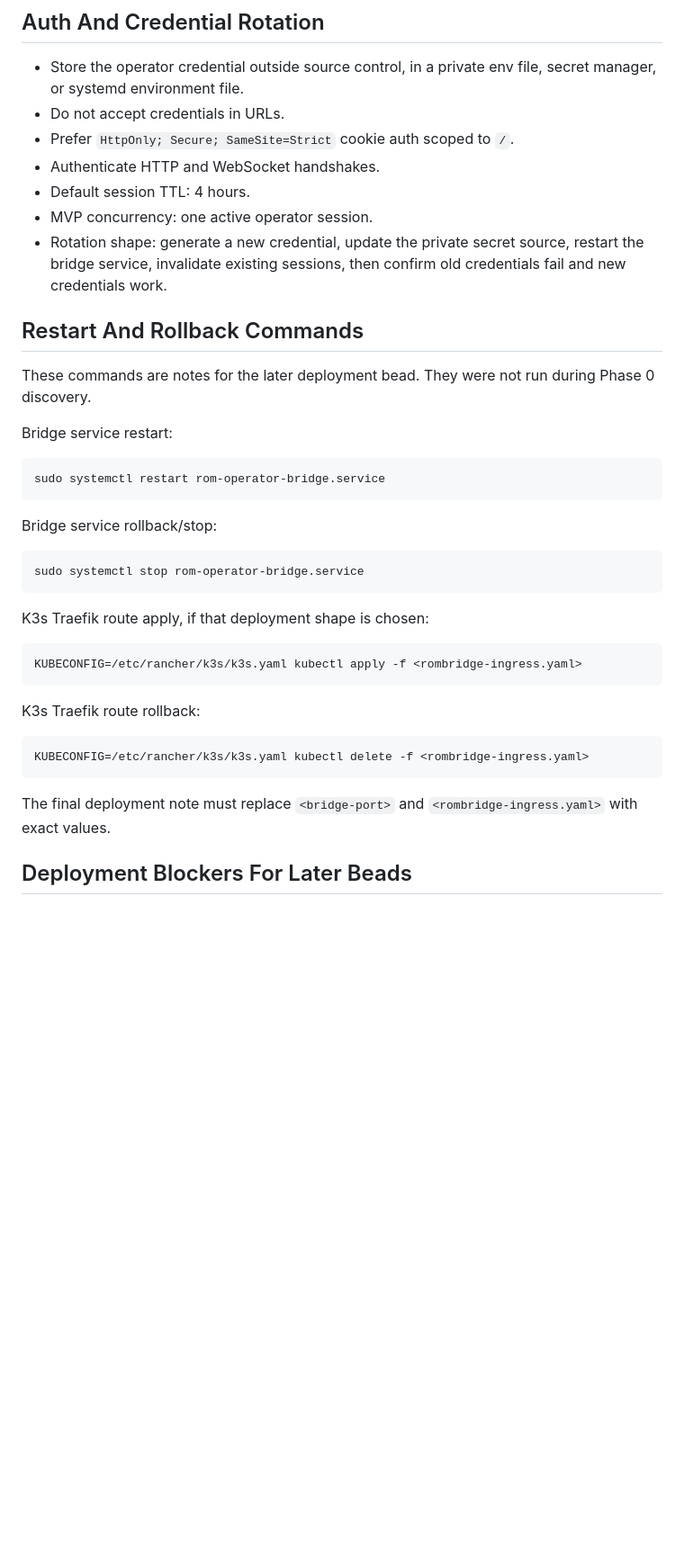
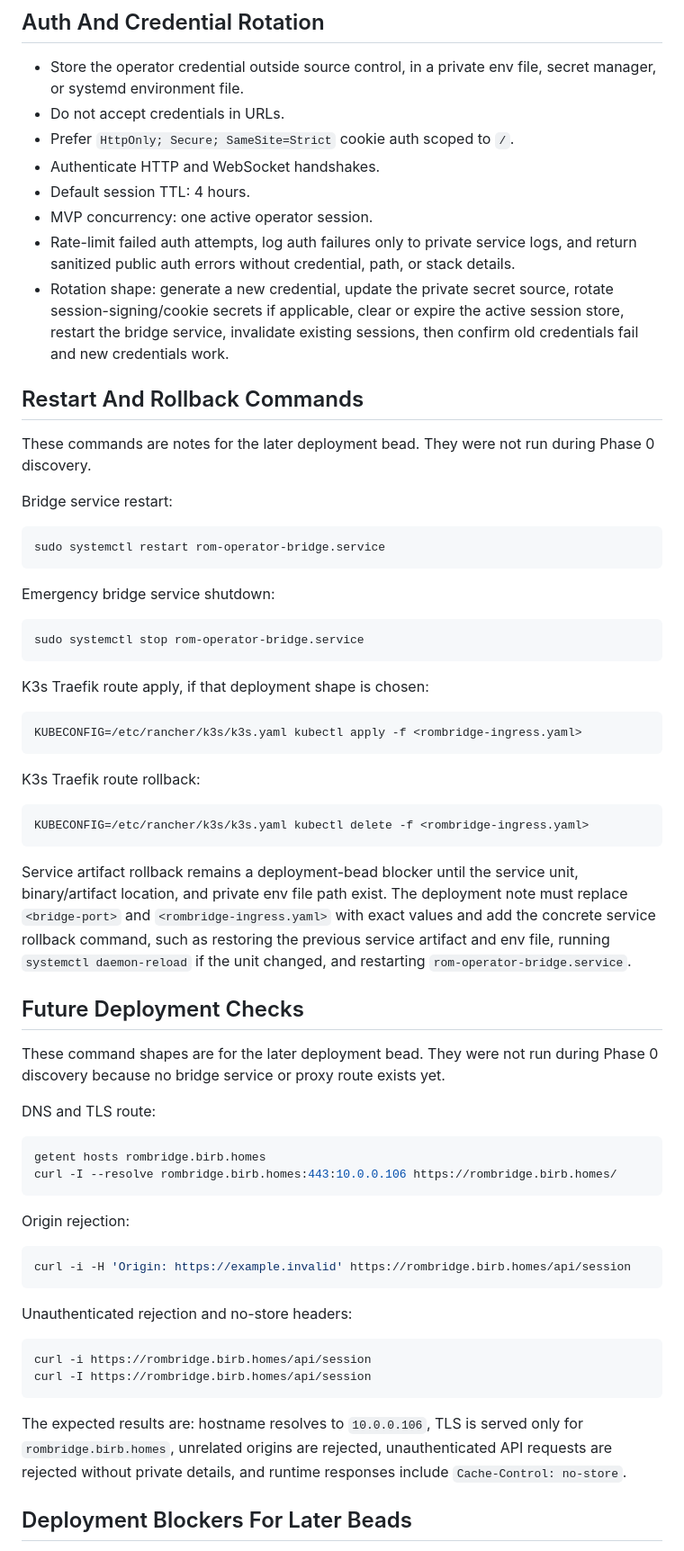
Before and after one commit to preestablished/rom-operator-bridge, a Markdown page: docs/deployment-security-shape.md, the part around one of its changes. Shown at 90% size. Rendered like a GitHub page; blank space fills up the shorter version.

````diff
--- a/docs/deployment-security-shape.md
+++ b/docs/deployment-security-shape.md
@@ -136,9 +157,13 @@ WebSocket, preview, capture, validation, and private artifact routes from cachin
 - Authenticate HTTP and WebSocket handshakes.
 - Default session TTL: 4 hours.
 - MVP concurrency: one active operator session.
+- Rate-limit failed auth attempts, log auth failures only to private service logs,
+  and return sanitized public auth errors without credential, path, or stack
+  details.
 - Rotation shape: generate a new credential, update the private secret source,
-  restart the bridge service, invalidate existing sessions, then confirm old
-  credentials fail and new credentials work.
+  rotate session-signing/cookie secrets if applicable, clear or expire the active
+  session store, restart the bridge service, invalidate existing sessions, then
+  confirm old credentials fail and new credentials work.
 
 ## Restart And Rollback Commands
 
@@ -151,7 +176,7 @@ Bridge service restart:
 sudo systemctl restart rom-operator-bridge.service
 ```
 
-Bridge service rollback/stop:
+Emergency bridge service shutdown:
 
 ```sh
 sudo systemctl stop rom-operator-bridge.service
@@ -169,8 +194,42 @@ K3s Traefik route rollback:
 KUBECONFIG=/etc/rancher/k3s/k3s.yaml kubectl delete -f <rombridge-ingress.yaml>
 ```
 
-The final deployment note must replace `<bridge-port>` and
-`<rombridge-ingress.yaml>` with exact values.
+Service artifact rollback remains a deployment-bead blocker until the service
+unit, binary/artifact location, and private env file path exist. The deployment
+note must replace `<bridge-port>` and `<rombridge-ingress.yaml>` with exact
+values and add the concrete service rollback command, such as restoring the
+previous service artifact and env file, running `systemctl daemon-reload` if the
+unit changed, and restarting `rom-operator-bridge.service`.
+
+## Future Deployment Checks
+
+These command shapes are for the later deployment bead. They were not run during
+Phase 0 discovery because no bridge service or proxy route exists yet.
+
+DNS and TLS route:
+
+```sh
+getent hosts rombridge.birb.homes
+curl -I --resolve rombridge.birb.homes:443:10.0.0.106 https://rombridge.birb.homes/
+```
+
+Origin rejection:
+
+```sh
+curl -i -H 'Origin: https://example.invalid' https://rombridge.birb.homes/api/session
+```
+
+Unauthenticated rejection and no-store headers:
+
+```sh
+curl -i https://rombridge.birb.homes/api/session
+curl -I https://rombridge.birb.homes/api/session
+```
+
+The expected results are: hostname resolves to `10.0.0.106`, TLS is served only
+for `rombridge.birb.homes`, unrelated origins are rejected, unauthenticated API
+requests are rejected without private details, and runtime responses include
+`Cache-Control: no-store`.
 
 ## Deployment Blockers For Later Beads
 
````
Also changed, not shown: other parts of docs/deployment-security-shape.md (+37 -16 lines).
